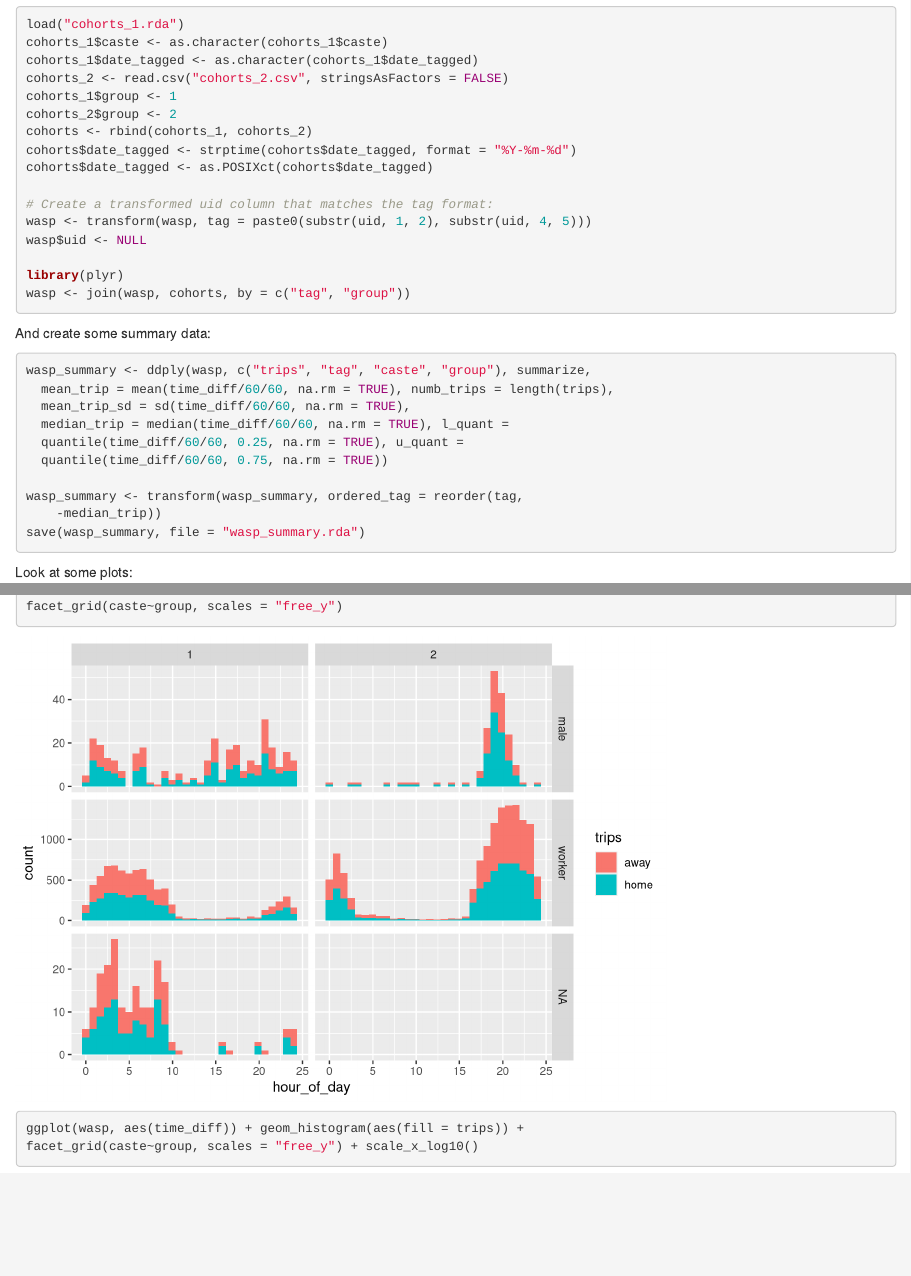
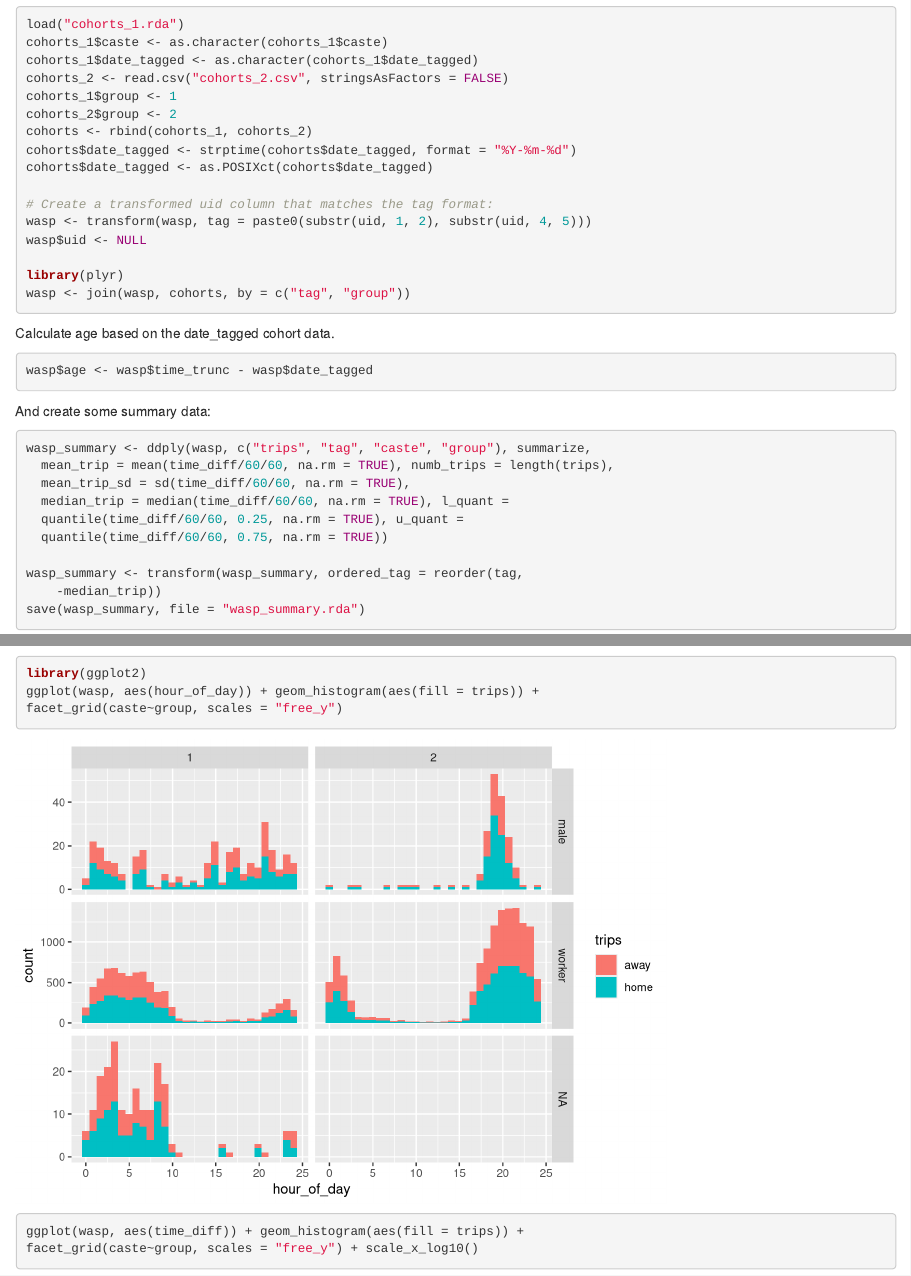
Before and after one commit to seananderson/jackets, an R Markdown document (vignettes/make-wasp-data.Rmd): the page in a window 1100 px wide, from 1130 px down, and a second part further down, joined at a grey line. Rendered offline with R 4.5, knitr and Pandoc, with nearby package versions.

Commit message:
Add age calculation

````diff
--- a/vignettes/make-wasp-data.Rmd
+++ b/vignettes/make-wasp-data.Rmd
@@ -92,7 +92,13 @@ wasp$uid <- NULL
 library(plyr)
 wasp <- join(wasp, cohorts, by = c("tag", "group"))
 ```
+Calculate age based on the date_tagged cohort data.
 
+```{r}
+
+wasp$age <- wasp$time_trunc - wasp$date_tagged
+
+```
 And create some summary data:
 
 ```{r}
````
